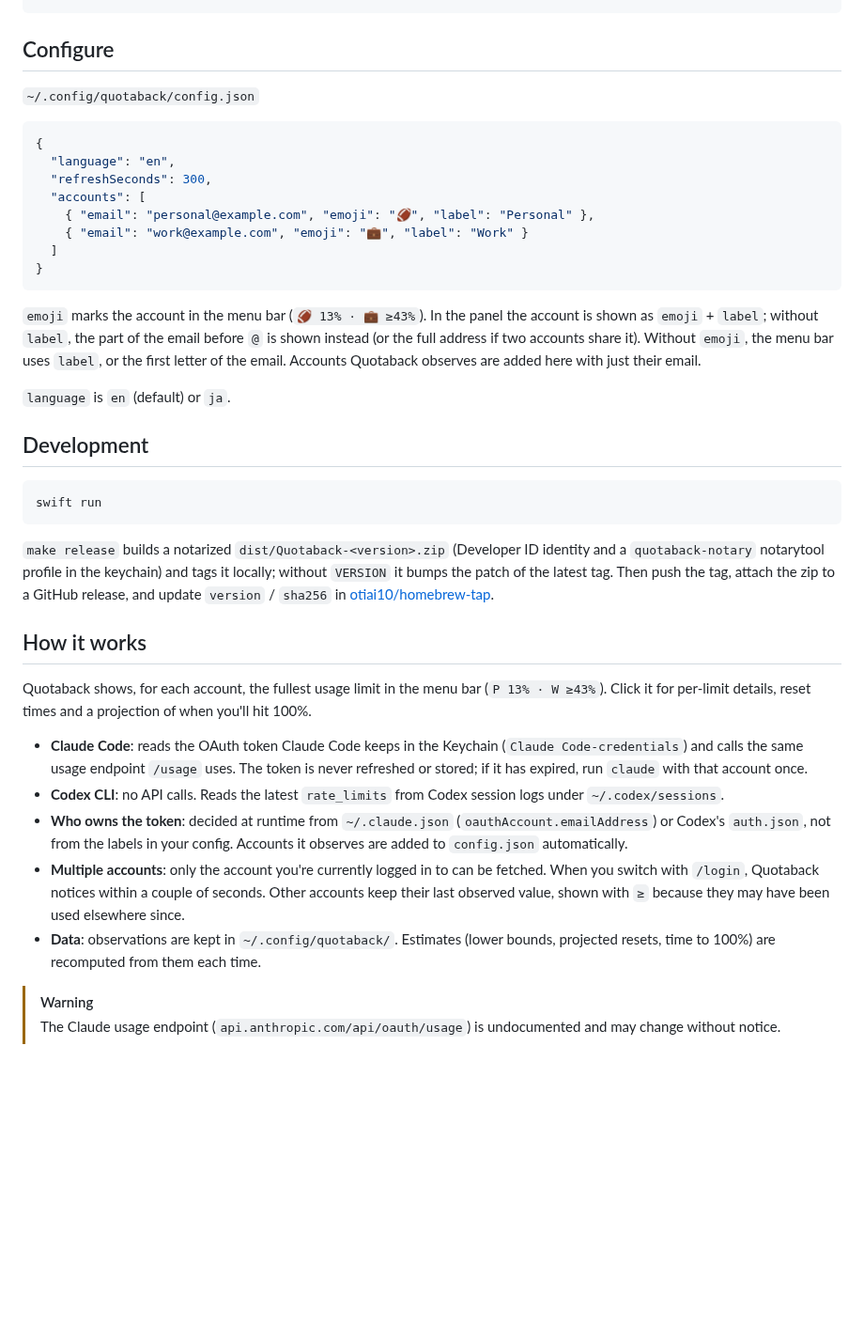
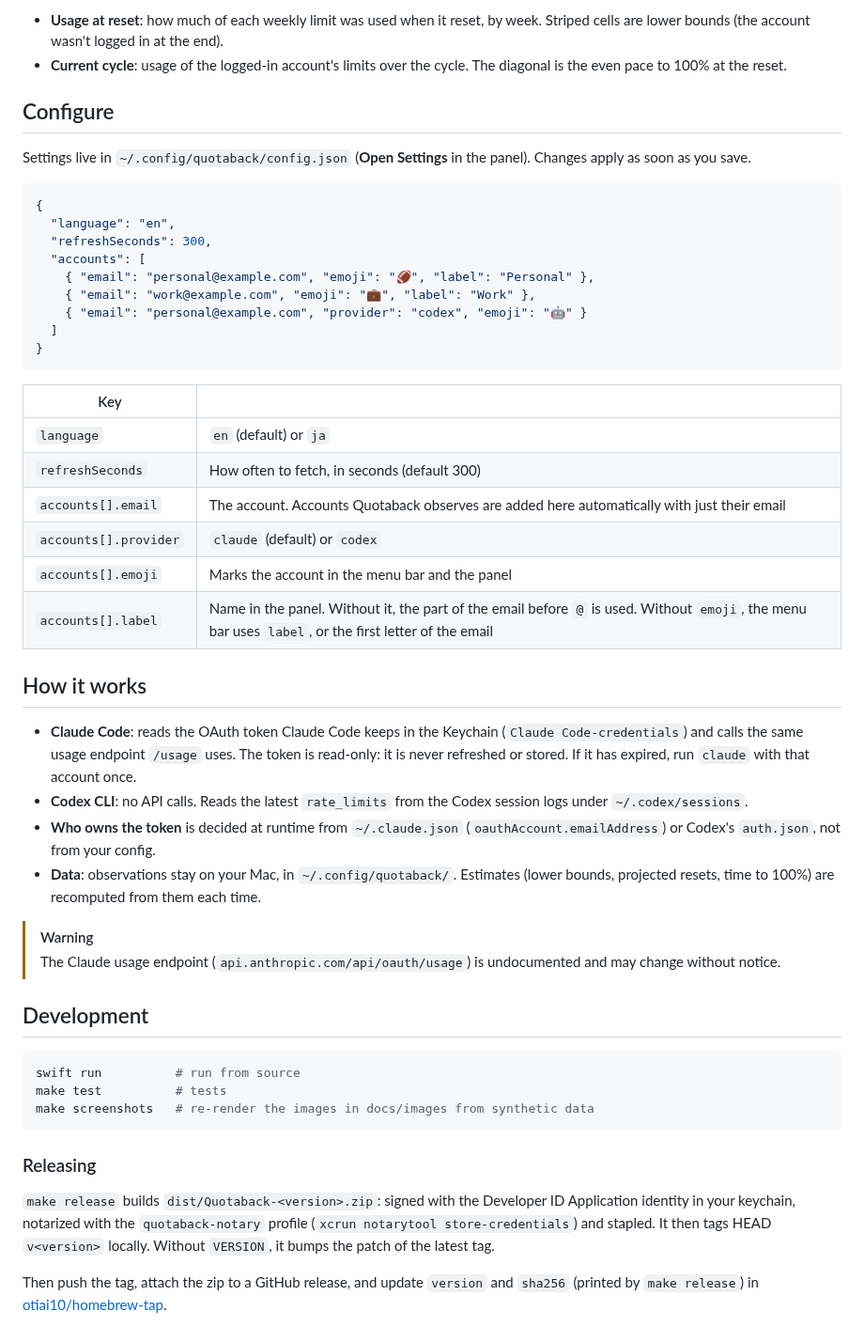
Before and after one commit to otiai10/quotaback, a Markdown page: README.md, the part around one of its changes. Shown at 94% size. Rendered like a GitHub page; blank space fills up the shorter version.

````diff
--- a/README.md
+++ b/README.md
@@ -20,7 +53,9 @@ make install
+- **Usage at reset**: how much of each weekly limit was used when it reset, by week. Striped cells are lower bounds (the account wasn't logged in at the end).
+- **Current cycle**: usage of the logged-in account's limits over the cycle. The diagonal is the even pace to 100% at the reset.
 
 ## Configure
 
-`~/.config/quotaback/config.json`
+Settings live in `~/.config/quotaback/config.json` (**Open Settings** in the panel). Changes apply as soon as you save.
 
 ```json
 {
@@ -28,32 +63,41 @@ make install
   "refreshSeconds": 300,
   "accounts": [
     { "email": "personal@example.com", "emoji": "🏈", "label": "Personal" },
-    { "email": "work@example.com", "emoji": "💼", "label": "Work" }
+    { "email": "work@example.com", "emoji": "💼", "label": "Work" },
+    { "email": "personal@example.com", "provider": "codex", "emoji": "🤖" }
   ]
 }
 ```
 
-`emoji` marks the account in the menu bar (`🏈 13% · 💼 ≥43%`). In the panel the account is shown as `emoji` + `label`; without `label`, the part of the email before `@` is shown instead (or the full address if two accounts share it). Without `emoji`, the menu bar uses `label`, or the first letter of the email. Accounts Quotaback observes are added here with just their email.
+| Key | |
+|---|---|
+| `language` | `en` (default) or `ja` |
+| `refreshSeconds` | How often to fetch, in seconds (default 300) |
+| `accounts[].email` | The account. Accounts Quotaback observes are added here automatically with just their email |
+| `accounts[].provider` | `claude` (default) or `codex` |
+| `accounts[].emoji` | Marks the account in the menu bar and the panel |
+| `accounts[].label` | Name in the panel. Without it, the part of the email before `@` is used. Without `emoji`, the menu bar uses `label`, or the first letter of the email |
 
-`language` is `en` (default) or `ja`.
+## How it works
+
+- **Claude Code**: reads the OAuth token Claude Code keeps in the Keychain (`Claude Code-credentials`) and calls the same usage endpoint `/usage` uses. The token is read-only: it is never refreshed or stored. If it has expired, run `claude` with that account once.
+- **Codex CLI**: no API calls. Reads the latest `rate_limits` from the Codex session logs under `~/.codex/sessions`.
+- **Who owns the token** is decided at runtime from `~/.claude.json` (`oauthAccount.emailAddress`) or Codex's `auth.json`, not from your config.
+- **Data**: observations stay on your Mac, in `~/.config/quotaback/`. Estimates (lower bounds, projected resets, time to 100%) are recomputed from them each time.
+
+> [!WARNING]
+> The Claude usage endpoint (`api.anthropic.com/api/oauth/usage`) is undocumented and may change without notice.
 
 ## Development
 
 ```sh
-swift run
+swift run          # run from source
+make test          # tests
+make screenshots   # re-render the images in docs/images from synthetic data
 ```
 
-`make release` builds a notarized `dist/Quotaback-<version>.zip` (Developer ID identity and a `quotaback-notary` notarytool profile in the keychain) and tags it locally; without `VERSION` it bumps the patch of the latest tag. Then push the tag, attach the zip to a GitHub release, and update `version` / `sha256` in [otiai10/homebrew-tap](https://github.com/otiai10/homebrew-tap/blob/main/Casks/quotaback.rb).
+### Releasing
 
-## How it works
+`make release` builds `dist/Quotaback-<version>.zip`: signed with the Developer ID Application identity in your keychain, notarized with the `quotaback-notary` profile (`xcrun notarytool store-credentials`) and stapled. It then tags HEAD `v<version>` locally. Without `VERSION`, it bumps the patch of the latest tag.
 
-Quotaback shows, for each account, the fullest usage limit in the menu bar (`P 13% · W ≥43%`). Click it for per-limit details, reset times and a projection of when you'll hit 100%.
-
-- **Claude Code**: reads the OAuth token Claude Code keeps in the Keychain (`Claude Code-credentials`) and calls the same usage endpoint `/usage` uses. The token is never refreshed or stored; if it has expired, run `claude` with that account once.
-- **Codex CLI**: no API calls. Reads the latest `rate_limits` from Codex session logs under `~/.codex/sessions`.
-- **Who owns the token**: decided at runtime from `~/.claude.json` (`oauthAccount.emailAddress`) or Codex's `auth.json`, not from the labels in your config. Accounts it observes are added to `config.json` automatically.
-- **Multiple accounts**: only the account you're currently logged in to can be fetched. When you switch with `/login`, Quotaback notices within a couple of seconds. Other accounts keep their last observed value, shown with `≥` because they may have been used elsewhere since.
-- **Data**: observations are kept in `~/.config/quotaback/`. Estimates (lower bounds, projected resets, time to 100%) are recomputed from them each time.
-
-> [!WARNING]
-> The Claude usage endpoint (`api.anthropic.com/api/oauth/usage`) is undocumented and may change without notice.
+Then push the tag, attach the zip to a GitHub release, and update `version` and `sha256` (printed by `make release`) in [otiai10/homebrew-tap](https://github.com/otiai10/homebrew-tap/blob/main/Casks/quotaback.rb).
````
Also changed, not shown: other parts of README.md (+38 -5 lines), CLAUDE.md (+1 -1 lines), README.ja.md (added, +97 -0 lines), docs/images/analytics-en-dark.png (added), docs/images/analytics-en-light.png (added), docs/images/analytics-ja-light.png (added), docs/images/panel-dark.png (added), docs/images/panel-ja-light.png (added), docs/images/panel-light.png (added), 2 other files.
